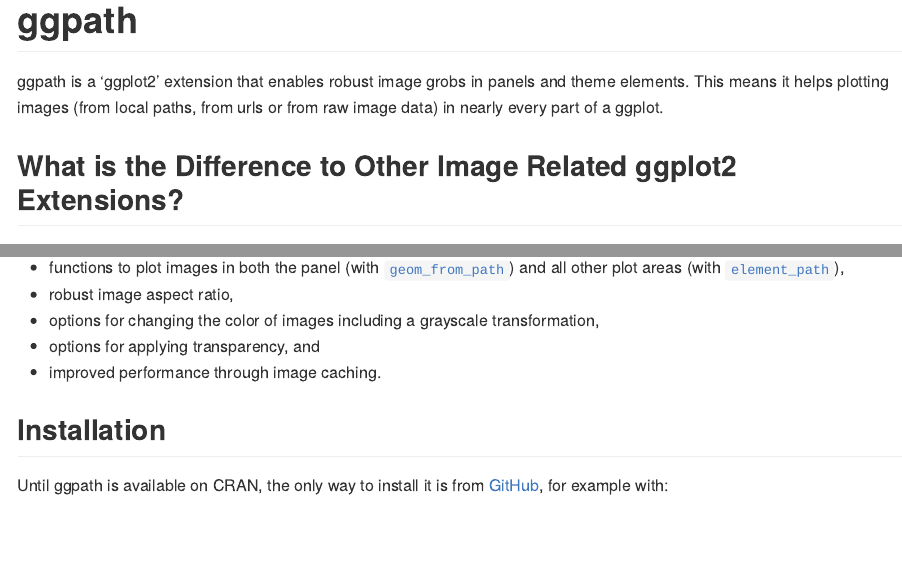
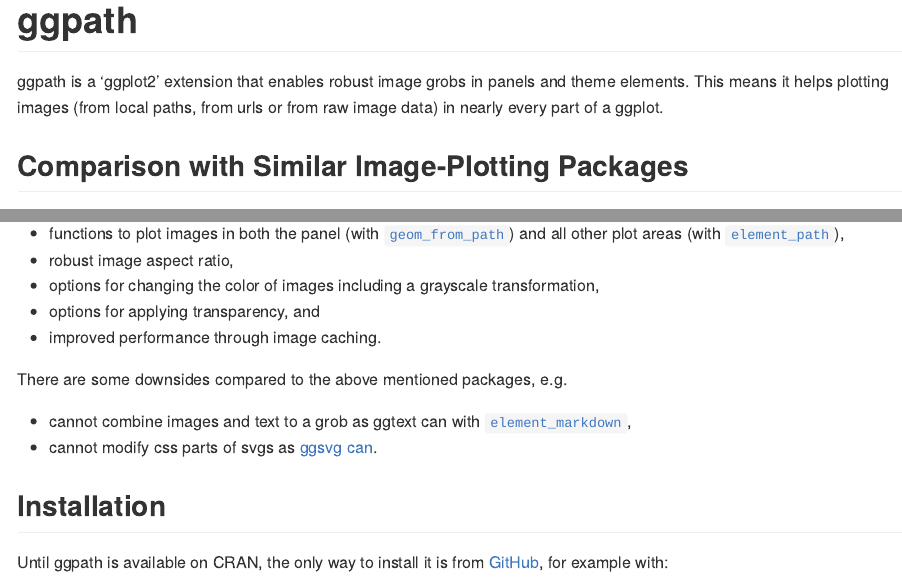
Before and after one commit to mrcaseb/ggpath, an R Markdown document (README.Rmd): the page in a window 1100 px wide, from its top, and a second part further down, joined at a grey line. The pictures show the output file README.md that the author committed with the source, drawn offline in the style of GitHub; badge pictures from the web are left out.

Commit message:
update header and list some downsides

```diff
--- a/README.Rmd
+++ b/README.Rmd
@@ -24,7 +24,7 @@
 
 ggpath is a 'ggplot2' extension that enables robust image grobs in panels and theme elements. This means it helps plotting images (from local paths, from urls or from raw image data) in nearly every part of a ggplot.
 
-## What is the Difference to Other Image Related ggplot2 Extensions?
+## Comparison with Similar Image-Plotting Packages
 
 There are various ggplot2 extensions that provide similar functionality in terms of plotting images. These include but not limited to
 
@@ -40,6 +40,11 @@
 - options for changing the color of images including a grayscale transformation,
 - options for applying transparency, and
 - improved performance through image caching.
+
+There are some downsides compared to the above mentioned packages, e.g.
+
+- cannot combine images and text to a grob as ggtext can with [`element_markdown`](https://wilkelab.org/ggtext/reference/element_markdown.html),
+- cannot modify css parts of svgs as [ggsvg can](https://github.com/coolbutuseless/ggsvg#styling-svg-with-css-aesthetics-example-1).
 
 ## Installation
 
```
Also changed, not shown: README.md.
